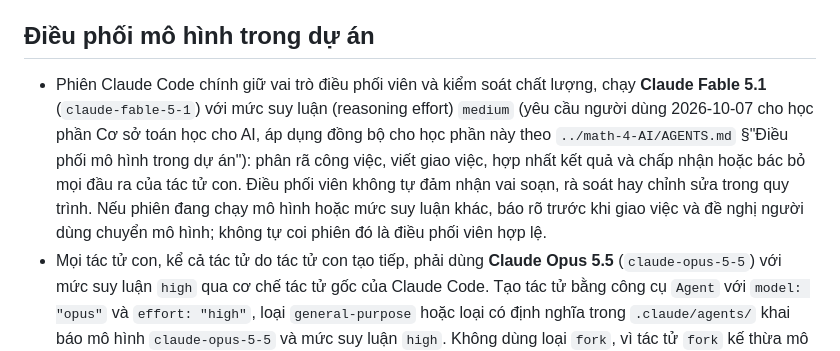
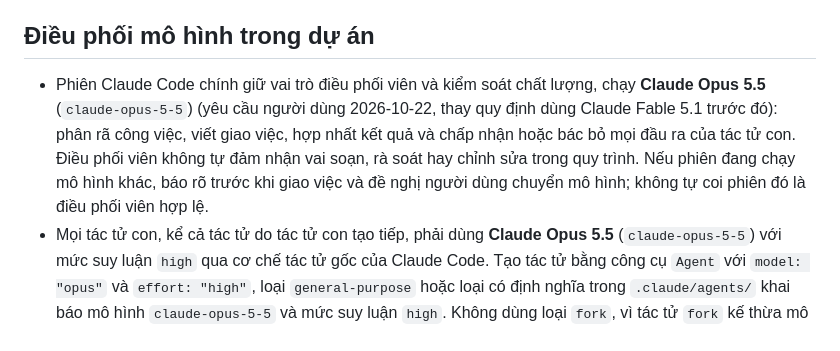
Before and after one commit to uet-iai-course/reinforcement-learning-planning, a Markdown page: AGENTS.md, the part around the change. Drawn GitHub-style.

Commit message:
docs: điều phối viên chạy Claude Opus 5.5 thay cho Fable 5.1
Co-Authored-By: Claude Opus 5.5 <noreply@anthropic.com>

```diff
--- a/AGENTS.md
+++ b/AGENTS.md
@@ -613,7 +613,7 @@ Khi bàn giao, nêu ngắn gọn: tệp trang chiếu, URL cục bộ, tệp ngu
 
 ## Điều phối mô hình trong dự án
 
-- Phiên Claude Code chính giữ vai trò điều phối viên và kiểm soát chất lượng, chạy **Claude Fable 5.1** (`claude-fable-5-1`) với mức suy luận (reasoning effort) `medium` (yêu cầu người dùng 2026-10-07 cho học phần Cơ sở toán học cho AI, áp dụng đồng bộ cho học phần này theo `../math-4-AI/AGENTS.md` §"Điều phối mô hình trong dự án"): phân rã công việc, viết giao việc, hợp nhất kết quả và chấp nhận hoặc bác bỏ mọi đầu ra của tác tử con. Điều phối viên không tự đảm nhận vai soạn, rà soát hay chỉnh sửa trong quy trình. Nếu phiên đang chạy mô hình hoặc mức suy luận khác, báo rõ trước khi giao việc và đề nghị người dùng chuyển mô hình; không tự coi phiên đó là điều phối viên hợp lệ.
+- Phiên Claude Code chính giữ vai trò điều phối viên và kiểm soát chất lượng, chạy **Claude Opus 5.5** (`claude-opus-5-5`) (yêu cầu người dùng 2026-10-22, thay quy định dùng Claude Fable 5.1 trước đó): phân rã công việc, viết giao việc, hợp nhất kết quả và chấp nhận hoặc bác bỏ mọi đầu ra của tác tử con. Điều phối viên không tự đảm nhận vai soạn, rà soát hay chỉnh sửa trong quy trình. Nếu phiên đang chạy mô hình khác, báo rõ trước khi giao việc và đề nghị người dùng chuyển mô hình; không tự coi phiên đó là điều phối viên hợp lệ.
 - Mọi tác tử con, kể cả tác tử do tác tử con tạo tiếp, phải dùng **Claude Opus 5.5** (`claude-opus-5-5`) với mức suy luận `high` qua cơ chế tác tử gốc của Claude Code. Tạo tác tử bằng công cụ `Agent` với `model: "opus"` và `effort: "high"`, loại `general-purpose` hoặc loại có định nghĩa trong `.claude/agents/` khai báo mô hình `claude-opus-5-5` và mức suy luận `high`. Không dùng loại `fork`, vì tác tử `fork` kế thừa mô hình của điều phối viên và bỏ qua tham số mô hình. Không giao vai trong quy trình cho loại tác tử cố định mô hình hoặc mức suy luận khác. Tiếp tục nhiệm vụ của tác tử đã tạo bằng `SendMessage`; lời gọi `Agent` mới tạo một tác tử mới.
 - Mọi đầu ra của tác tử con phải được điều phối viên rà trước khi chuyển sang giai đoạn sau, ghi vào tệp của kho hoặc gửi người dùng. Với kế hoạch và báo cáo: đối chiếu từng phát hiện với tệp và dòng được dẫn, tự kiểm lại phép tính và hằng số. Với tệp đã ghi: đọc diff và chạy các bước kiểm tra kỹ thuật, trực quan và đồng bộ học liệu. Ghi quyết định `chấp nhận | yêu cầu sửa | bác bỏ` kèm lý do trong `review-log.md`; yêu cầu sửa được gửi lại đúng tác tử bằng `SendMessage` và kết quả sửa được rà lại. Việc một tác tử con rà kết quả của tác tử con khác không thay thế bước duyệt của điều phối viên.
 - Không dùng OpenRouter, cầu nối trong `openrouter-mcp/`, các script OpenRouter, `codex-orchestrator` hoặc lời gọi mô hình qua API/CLI để thay cơ chế tác tử gốc của Claude Code. Các ủy quyền OpenRouter, GPT-6-Astra và cấu hình trong hồ sơ lịch sử (kể cả `.codex/`) không áp dụng cho quy trình hiện hành.
```
Also changed, not shown: CLAUDE.md (+3 -3 lines), prompt_lecture_note_deck.md (+1 -1 lines).
